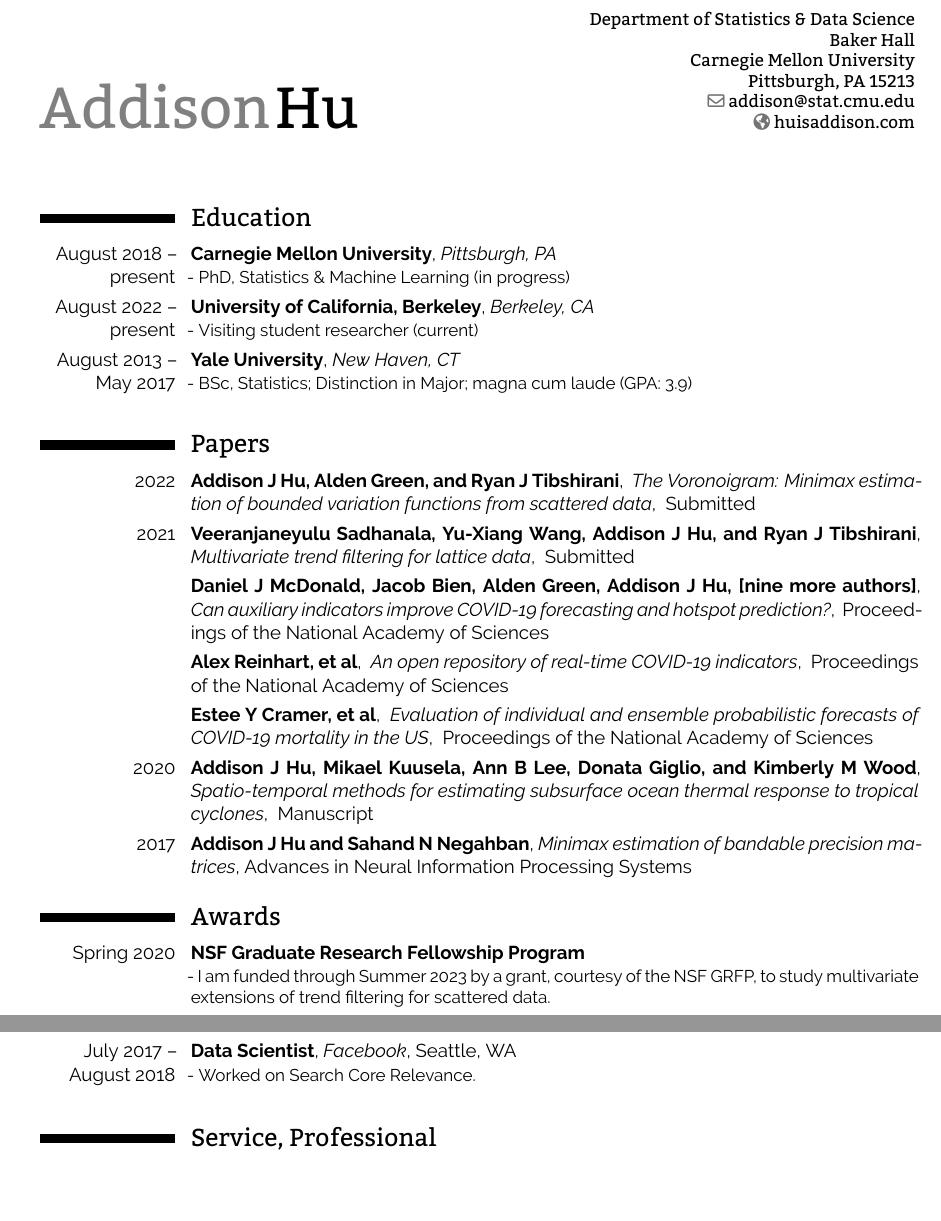
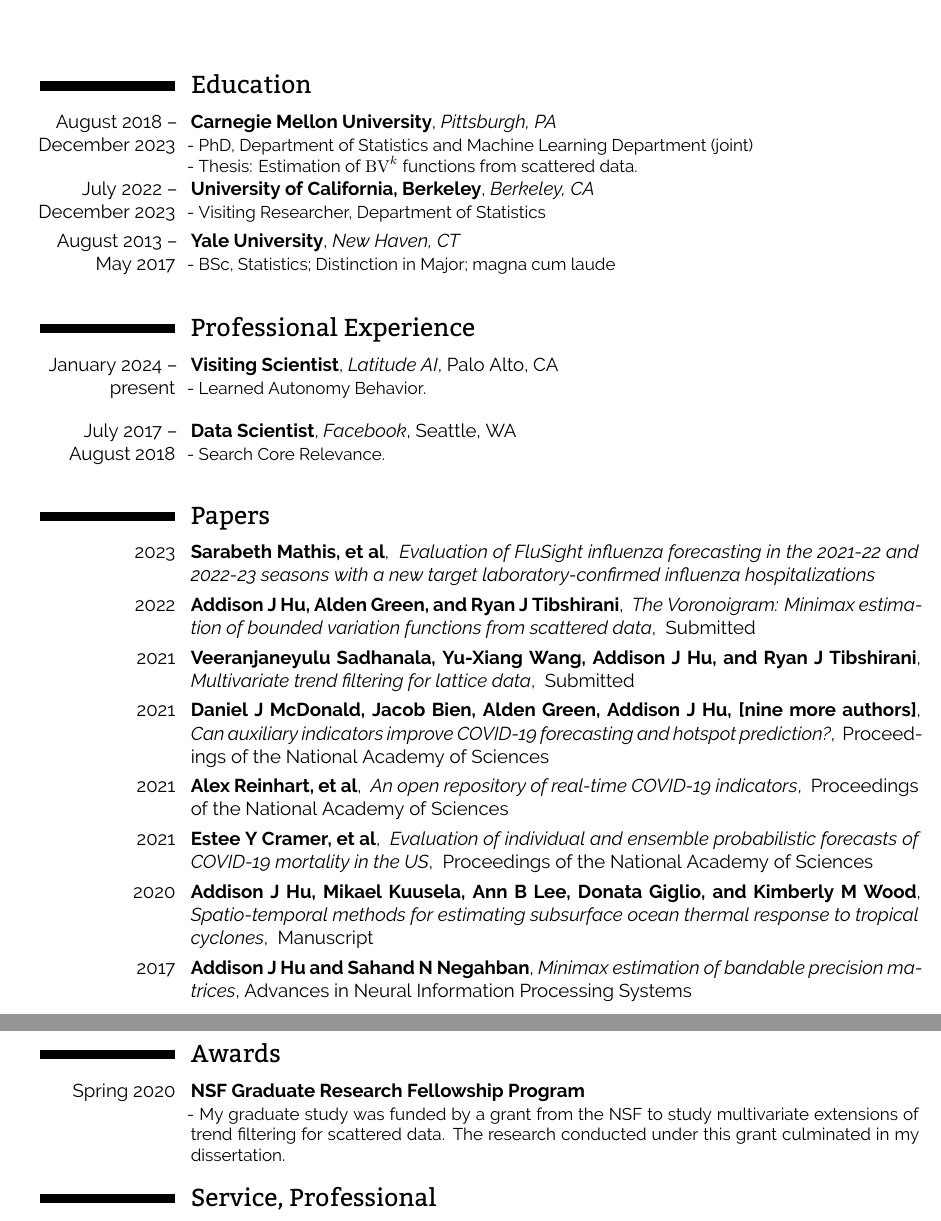
Before and after one commit to huisaddison/cv, a LaTeX CV (AddisonHu_CV.tex): two parts of pages 1 and 2 of 2, joined at a grey line, cut at the place of the change, the shorter picture padded with empty space. Compiled offline with XeLaTeX.

Commit message:
Update CV

```diff
--- a/AddisonHu_CV.tex
+++ b/AddisonHu_CV.tex
@@ -65,16 +65,18 @@
 \familyname{Hu}
 
 % \title{}
+\iffalse
 \address{
     Department of Statistics \& Data Science\\
     Baker Hall\\
     Carnegie Mellon University\\
 }{Pittsburgh, PA 15213}
+\fi
 % \mobile{(626) 703 - 9110}
 %\phone{(000) 111 1112}
 %\fax{(000) 111 1113}
-\email{addison@stat.cmu.edu}
-\homepage{huisaddison.com}
+\email{mail@huisaddison.com}
+%\homepage{huisaddison.com}
 %\extrainfo{additional information}
 %\photo[70pt][0.4pt]{picture} % The first bracket is the picture height,
 %the second is %he thickness of the frame around the picture (0pt for no frame)
@@ -93,20 +95,37 @@
 
 \section{Education}
 
-\cventry{August 2018 -- present}{Carnegie Mellon University}{Pittsburgh, PA}{}{}{
-    - PhD, Statistics \& Machine Learning (in progress)
+\cventry{\hspace{-0.4cm}August 2018 --\\ \hspace{-0.4cm}December 2023}{Carnegie Mellon University}{Pittsburgh, PA}{}{}{
+    - PhD, Department of Statistics and Machine Learning Department (joint)\\
+    - Thesis: Estimation of $\mathrm{BV}^k$ functions from scattered data.
 }
-\cventry{August 2022 -- present}{University of California, Berkeley}{Berkeley, CA}{}{}{
-    - Visiting student researcher (current)
+\cventry{\hspace{-0.4cm}July 2022 --\\ \hspace{-0.4cm}December 2023}{University of California, Berkeley}{Berkeley, CA}{}{}{
+    - Visiting Researcher, Department of Statistics
 }
 \cventry{August 2013 -- May 2017}{Yale University}{New Haven, CT}{}{}{
-    - BSc, Statistics; Distinction in Major; magna cum laude (GPA: 3.9)  \\
+    - BSc, Statistics; Distinction in Major; magna cum laude\\
 }
+
+%----------------------------------------------------------------------------------------
+%	PROFESSIONAL EXPERIENCE SECTION
+%----------------------------------------------------------------------------------------
+\section{Professional Experience}
+\cventry{January 2024 -- present}{Visiting Scientist}{Latitude AI}{Palo Alto, CA}{}{
+    - Learned Autonomy Behavior.
+    \\
+}
+\cventry{July 2017 -- August 2018}{Data Scientist}{Facebook}{Seattle, WA}{}{
+    - Search Core Relevance.
+    \\
+}
+
 
 %----------------------------------------------------------------------------------------
 %	PUBLICATIONS SECTION
 %----------------------------------------------------------------------------------------
 \section{Papers}
+\cventry{2023}{Sarabeth Mathis, et al}{
+  Evaluation of FluSight influenza forecasting in the 2021-22 and 2022-23 seasons with a new target laboratory-confirmed influenza hospitalizations}{}{}{}
 \cventry{2022}{
   Addison J Hu, Alden Green, and Ryan J Tibshirani}{
   The Voronoigram: Minimax estimation of bounded variation functions from scattered data}{
@@ -115,13 +134,13 @@
   Veeranjaneyulu Sadhanala, Yu-Xiang Wang, Addison J Hu, and Ryan J Tibshirani}{
   Multivariate trend filtering for lattice data}{
   Submitted}{}{}
-\cventry{}{Daniel J McDonald, Jacob Bien, Alden Green, Addison J Hu, [nine more authors]}{
+\cventry{2021}{Daniel J McDonald, Jacob Bien, Alden Green, Addison J Hu, [nine more authors]}{
   Can auxiliary indicators improve COVID-19 forecasting and hotspot prediction?}{
   Proceedings of the National Academy of Sciences}{}{}
-\cventry{}{Alex Reinhart, et al}{
+\cventry{2021}{Alex Reinhart, et al}{
   An open repository of real-time COVID-19 indicators}{
   Proceedings of the National Academy of Sciences}{}{}
-\cventry{}{Estee Y Cramer, et al}{
+\cventry{2021}{Estee Y Cramer, et al}{
   Evaluation of individual and ensemble probabilistic forecasts of COVID-19 mortality in the US}{
   Proceedings of the National Academy of Sciences}{}{}
 \cventry{2020}{
@@ -138,11 +158,13 @@
 %----------------------------------------------------------------------------------------
 \section{Awards}
 \cventry{Spring 2020}{NSF Graduate Research Fellowship Program}{}{}{}{
-    - I am funded through Summer 2023 by a grant, courtesy of the NSF GRFP, to
+    - My graduate study was funded by a grant from the NSF to
     study multivariate extensions of trend filtering for scattered data.
+    The research conducted under this grant culminated in my dissertation.
 }
 
-\newpage
+%\newpage
+\iffalse
 %----------------------------------------------------------------------------------------
 %	PROFESSIONAL EXPERIENCE SECTION
 %----------------------------------------------------------------------------------------
@@ -185,6 +202,3 @@
-    - Worked on Search Core Relevance.
-    \\
-}
 
 %----------------------------------------------------------------------------------------
 %	VOLUNTEER EXPERIENCE SECTION
```
Also changed, not shown: AddisonHu_CV.tex (8 more changed lines).
